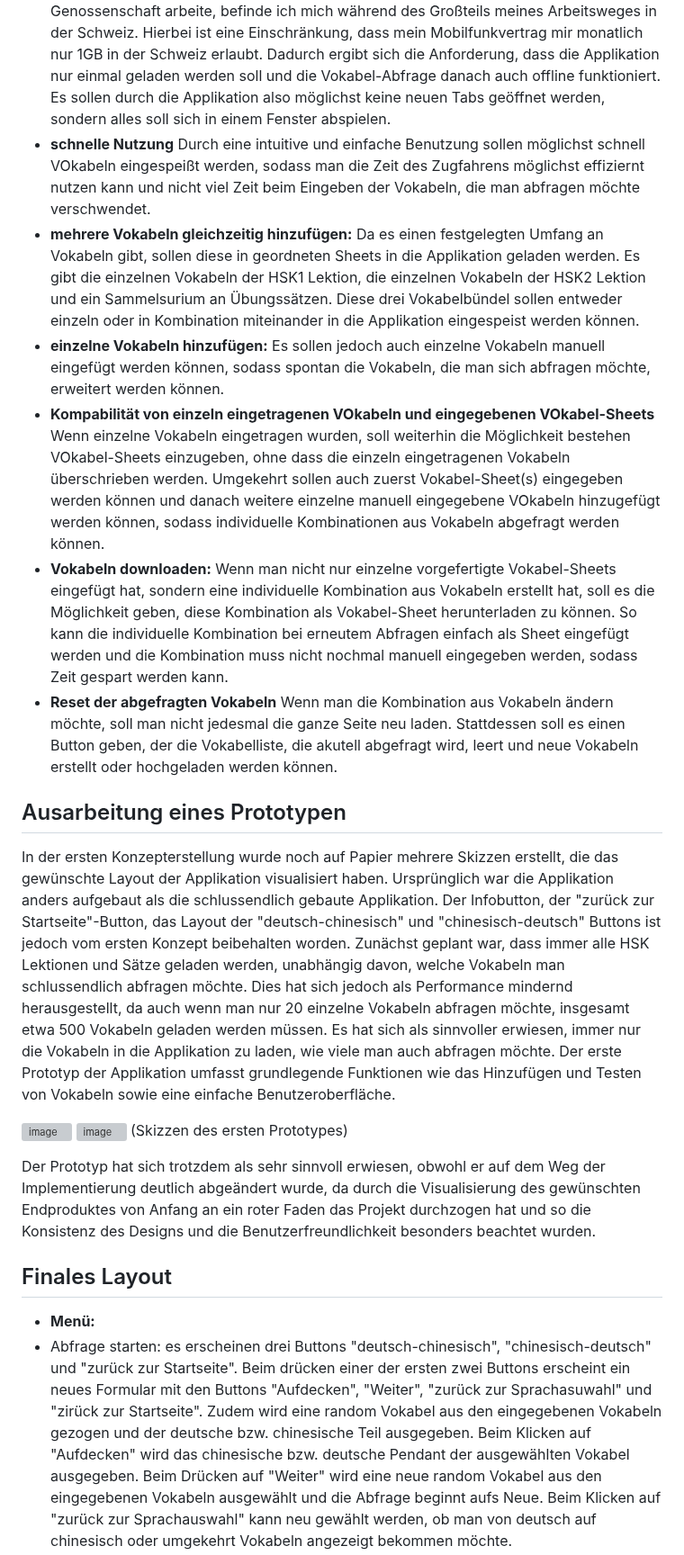
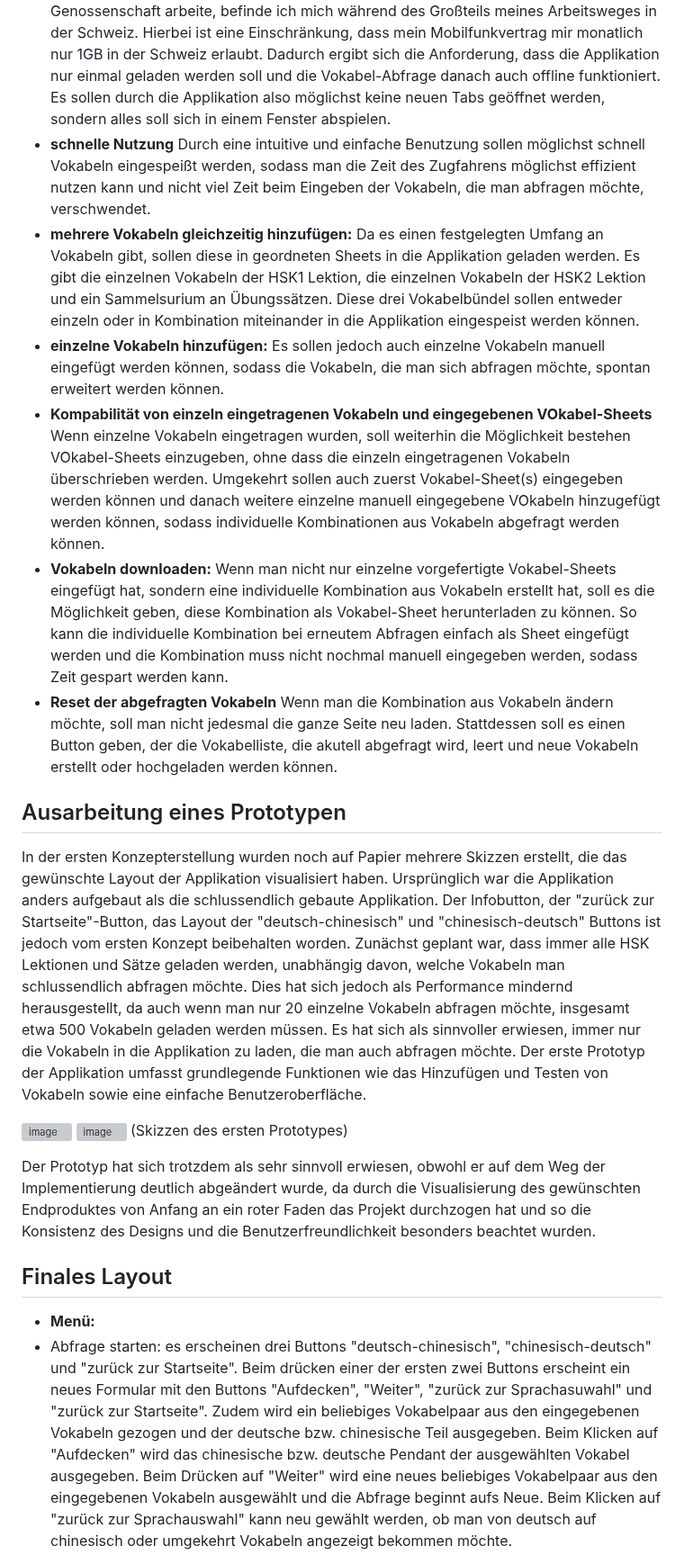
Before and after one commit to lenivables/probe_projekt, a Markdown page: README.md, the part around one of its changes. Shown at 90% size. Drawn GitHub-style; grey boxes are pictures that could not be loaded.

```diff
--- a/README.md
+++ b/README.md
@@ -14,15 +14,15 @@ Die Applikation sollte folgende Anforderungen erfüllen:
 
 - **Benutzerfreundlichkeit und Gerätunabhängigkeit:** Die Web Applikation soll sowohl am Handy als auch am Laptop genutzt werden können, sodass sie sowohl Zuhause als auch unterwegs funktional ist. Außerdem soll die Applikation möglichst intuitiv und eindach nutzbar sein, sodass die Applikation in kurzen Zeiträumen im Alltag genutzt werden kann.
 -  **Beachten der Geographie des Arbeitsweges:** Da ich in der Schweiz bei der Coop Genossenschaft arbeite, befinde ich mich während des Großteils meines Arbeitsweges in der Schweiz. Hierbei ist eine Einschränkung, dass mein Mobilfunkvertrag mir monatlich nur 1GB in der Schweiz erlaubt. Dadurch ergibt sich die Anforderung, dass die Applikation nur einmal geladen werden soll und die Vokabel-Abfrage danach auch offline funktioniert. Es sollen durch die Applikation also möglichst keine neuen Tabs geöffnet werden, sondern alles soll sich in einem Fenster abspielen.
-- **schnelle Nutzung** Durch eine intuitive und einfache Benutzung sollen möglichst schnell VOkabeln eingespeißt werden, sodass man die Zeit des Zugfahrens möglichst effiziernt nutzen kann und nicht viel Zeit beim Eingeben der Vokabeln, die man abfragen möchte verschwendet.
+- **schnelle Nutzung** Durch eine intuitive und einfache Benutzung sollen möglichst schnell Vokabeln eingespeißt werden, sodass man die Zeit des Zugfahrens möglichst effizient nutzen kann und nicht viel Zeit beim Eingeben der Vokabeln, die man abfragen möchte, verschwendet.
 - **mehrere Vokabeln gleichzeitig hinzufügen:** Da es einen festgelegten Umfang an Vokabeln gibt, sollen diese in geordneten Sheets in die Applikation geladen werden. Es gibt die einzelnen Vokabeln der HSK1 Lektion, die einzelnen Vokabeln der HSK2 Lektion und ein Sammelsurium an Übungssätzen. Diese drei Vokabelbündel sollen entweder einzeln oder in Kombination miteinander in die Applikation eingespeist werden können.
-- **einzelne Vokabeln hinzufügen:** Es sollen jedoch auch einzelne Vokabeln manuell eingefügt werden können, sodass spontan die Vokabeln, die man sich abfragen möchte, erweitert werden können.
-- **Kompabilität von einzeln eingetragenen VOkabeln und eingegebenen VOkabel-Sheets** Wenn einzelne Vokabeln eingetragen wurden, soll weiterhin die Möglichkeit bestehen VOkabel-Sheets einzugeben, ohne dass die einzeln eingetragenen Vokabeln überschrieben werden. Umgekehrt sollen auch zuerst Vokabel-Sheet(s) eingegeben werden können und danach weitere einzelne manuell eingegebene VOkabeln hinzugefügt werden können, sodass individuelle Kombinationen aus Vokabeln abgefragt werden können.
+- **einzelne Vokabeln hinzufügen:** Es sollen jedoch auch einzelne Vokabeln manuell eingefügt werden können, sodass die Vokabeln, die man sich abfragen möchte, spontan erweitert werden können.
+- **Kompabilität von einzeln eingetragenen Vokabeln und eingegebenen VOkabel-Sheets** Wenn einzelne Vokabeln eingetragen wurden, soll weiterhin die Möglichkeit bestehen VOkabel-Sheets einzugeben, ohne dass die einzeln eingetragenen Vokabeln überschrieben werden. Umgekehrt sollen auch zuerst Vokabel-Sheet(s) eingegeben werden können und danach weitere einzelne manuell eingegebene VOkabeln hinzugefügt werden können, sodass individuelle Kombinationen aus Vokabeln abgefragt werden können.
 - **Vokabeln downloaden:** Wenn man nicht nur einzelne vorgefertigte Vokabel-Sheets eingefügt hat, sondern eine individuelle Kombination aus Vokabeln erstellt hat, soll es die Möglichkeit geben, diese Kombination als Vokabel-Sheet herunterladen zu können. So kann die individuelle Kombination bei erneutem Abfragen einfach als Sheet eingefügt werden und die Kombination muss nicht nochmal manuell eingegeben werden, sodass Zeit gespart werden kann.
 - **Reset der abgefragten Vokabeln** Wenn man die Kombination aus Vokabeln ändern möchte, soll man nicht jedesmal die ganze Seite neu laden. Stattdessen soll es einen Button geben, der die Vokabelliste, die akutell abgefragt wird, leert und neue Vokabeln erstellt oder hochgeladen werden können.
 
 ## Ausarbeitung eines Prototypen
-In der ersten Konzepterstellung wurde noch auf Papier mehrere Skizzen erstellt, die das gewünschte Layout der Applikation visualisiert haben. Ursprünglich war die Applikation anders aufgebaut als die schlussendlich gebaute Applikation. Der Infobutton, der "zurück zur Startseite"-Button, das Layout der "deutsch-chinesisch" und "chinesisch-deutsch" Buttons ist jedoch vom ersten Konzept beibehalten worden. Zunächst geplant war, dass immer alle HSK Lektionen und Sätze geladen werden, unabhängig davon, welche Vokabeln man schlussendlich abfragen möchte. Dies hat sich jedoch als Performance mindernd herausgestellt, da auch wenn man nur 20 einzelne Vokabeln abfragen möchte, insgesamt etwa 500 Vokabeln geladen werden müssen. Es hat sich als sinnvoller erwiesen, immer nur die Vokabeln in die Applikation zu laden, wie viele man auch abfragen möchte.
+In der ersten Konzepterstellung wurden noch auf Papier mehrere Skizzen erstellt, die das gewünschte Layout der Applikation visualisiert haben. Ursprünglich war die Applikation anders aufgebaut als die schlussendlich gebaute Applikation. Der Infobutton, der "zurück zur Startseite"-Button, das Layout der "deutsch-chinesisch" und "chinesisch-deutsch" Buttons ist jedoch vom ersten Konzept beibehalten worden. Zunächst geplant war, dass immer alle HSK Lektionen und Sätze geladen werden, unabhängig davon, welche Vokabeln man schlussendlich abfragen möchte. Dies hat sich jedoch als Performance mindernd herausgestellt, da auch wenn man nur 20 einzelne Vokabeln abfragen möchte, insgesamt etwa 500 Vokabeln geladen werden müssen. Es hat sich als sinnvoller erwiesen, immer nur die Vokabeln in die Applikation zu laden, die man auch abfragen möchte.
 Der erste Prototyp der Applikation umfasst grundlegende Funktionen wie das Hinzufügen und Testen von Vokabeln sowie eine einfache Benutzeroberfläche.
 
 ![image](https://github.com/user-attachments/assets/063f9791-b0f9-41c7-b9cb-5ce2e99b040f)
@@ -33,5 +33,5 @@ Der Prototyp hat sich trotzdem als sehr sinnvoll erwiesen, obwohl er auf dem Weg
 
 ## Finales Layout
 - **Menü:**
- - Abfrage starten: es erscheinen drei Buttons "deutsch-chinesisch", "chinesisch-deutsch" und "zurück zur Startseite". Beim drücken einer der ersten zwei Buttons erscheint ein neues Formular mit den Buttons "Aufdecken", "Weiter", "zurück zur Sprachasuwahl" und "zirück zur Startseite". Zudem wird eine random Vokabel aus den eingegebenen Vokabeln gezogen und der deutsche bzw. chinesische Teil ausgegeben. Beim Klicken auf "Aufdecken" wird das chinesische bzw. deutsche Pendant der ausgewählten Vokabel ausgegeben. Beim Drücken auf "Weiter" wird eine neue random Vokabel aus den eingegebenen Vokabeln ausgewählt und die Abfrage beginnt aufs Neue. Beim Klicken auf "zurück zur Sprachauswahl" kann neu gewählt werden, ob man von deutsch auf chinesisch oder umgekehrt Vokabeln angezeigt bekommen möchte.
+ - Abfrage starten: es erscheinen drei Buttons "deutsch-chinesisch", "chinesisch-deutsch" und "zurück zur Startseite". Beim drücken einer der ersten zwei Buttons erscheint ein neues Formular mit den Buttons "Aufdecken", "Weiter", "zurück zur Sprachasuwahl" und "zurück zur Startseite". Zudem wird ein beliebiges Vokabelpaar aus den eingegebenen Vokabeln gezogen und der deutsche bzw. chinesische Teil ausgegeben. Beim Klicken auf "Aufdecken" wird das chinesische bzw. deutsche Pendant der ausgewählten Vokabel ausgegeben. Beim Drücken auf "Weiter" wird eine neues beliebiges Vokabelpaar aus den eingegebenen Vokabeln ausgewählt und die Abfrage beginnt aufs Neue. Beim Klicken auf "zurück zur Sprachauswahl" kann neu gewählt werden, ob man von deutsch auf chinesisch oder umgekehrt Vokabeln angezeigt bekommen möchte.
  - neue Vokabel:
```
Also changed, not shown: other parts of README.md (+17 -10 lines).
